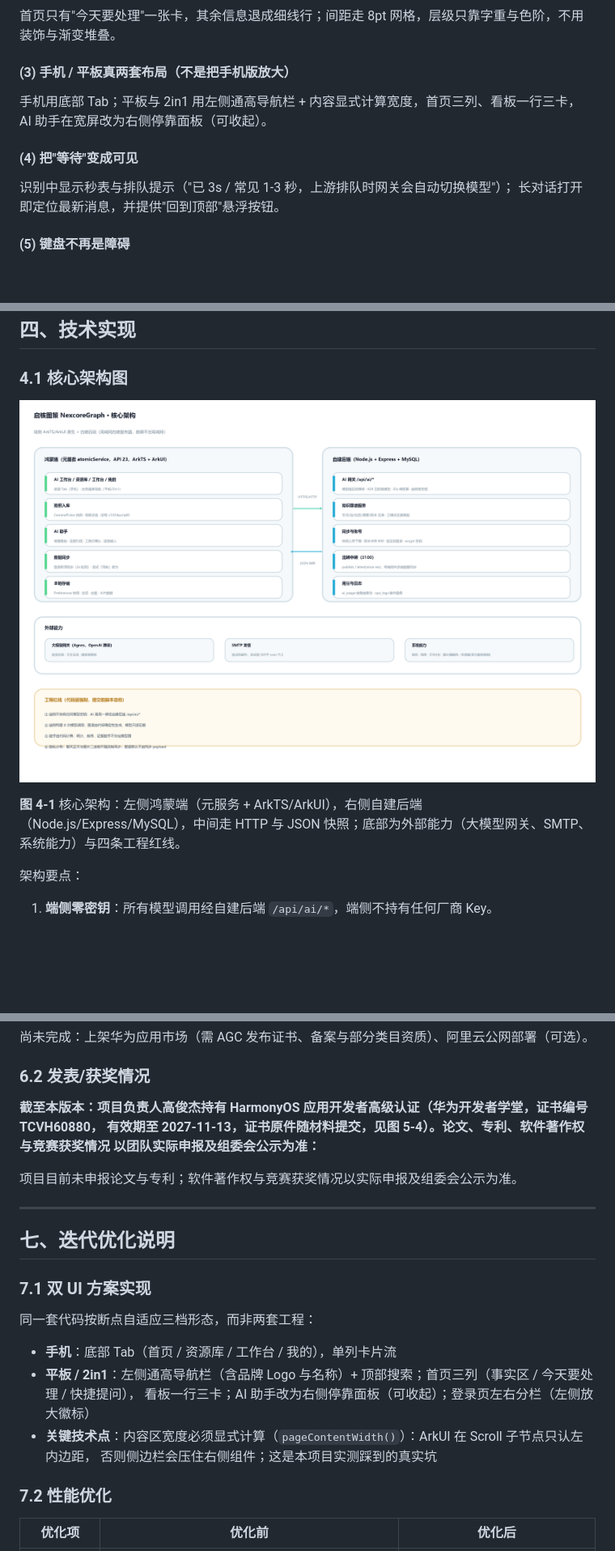
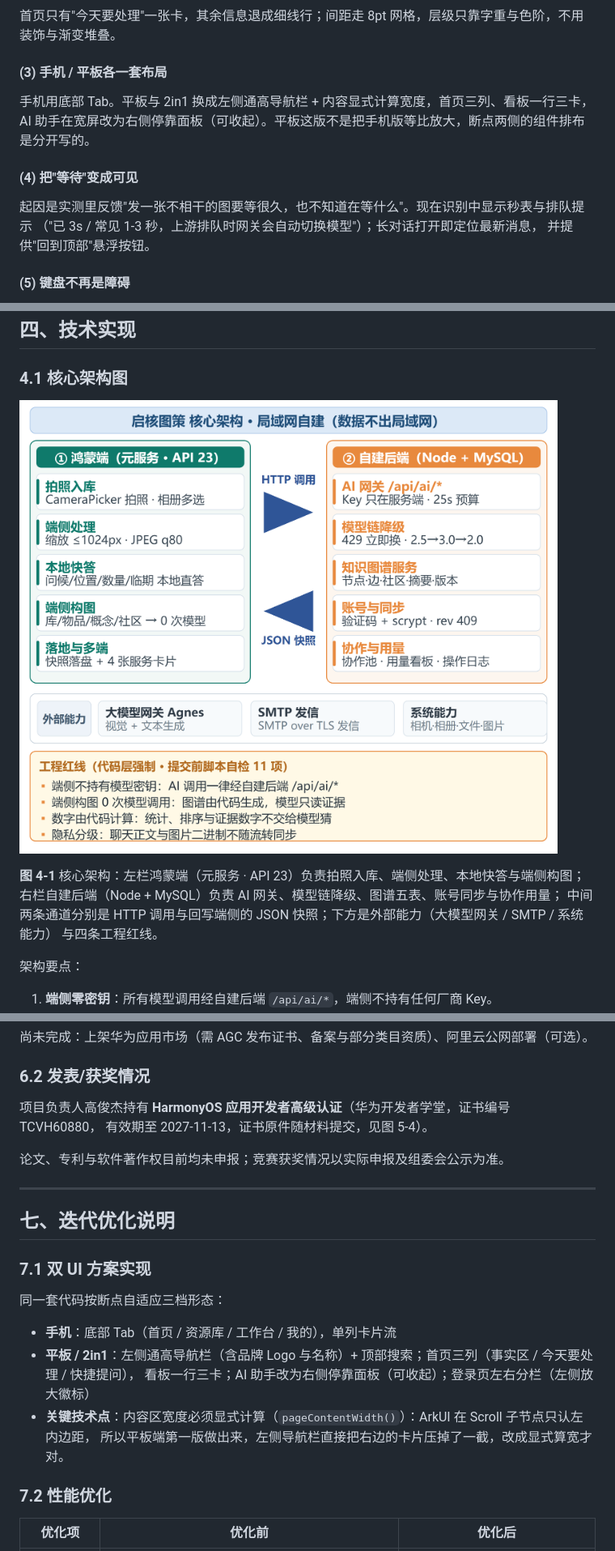
Before and after one commit to yan-stone-computer/NexcoreGraph, a Markdown page: docs/作品介绍文档.md, 3 parts joined by grey strips. Shown at 81% size. GitHub-like rendering; pictures changed too: docs/images/arch-diagram.png; blank space fills up the shorter version.

```diff
--- a/docs/作品介绍文档.md
+++ b/docs/作品介绍文档.md
@@ -243,15 +242,16 @@ AI 识别结果以"待补全"卡片呈现，缺失字段才需要用户动手，
 
 首页只有"今天要处理"一张卡，其余信息退成细线行；间距走 8pt 网格，层级只靠字重与色阶，不用装饰与渐变堆叠。
 
-#### (3) 手机 / 平板真两套布局（不是把手机版放大）
+#### (3) 手机 / 平板各一套布局
 
-手机用底部 Tab；平板与 2in1 用左侧通高导航栏 + 内容显式计算宽度，首页三列、看板一行三卡，
-AI 助手在宽屏改为右侧停靠面板（可收起）。
+手机用底部 Tab。平板与 2in1 换成左侧通高导航栏 + 内容显式计算宽度，首页三列、看板一行三卡，
+AI 助手在宽屏改为右侧停靠面板（可收起）。平板这版不是把手机版等比放大，断点两侧的组件排布是分开写的。
 
 #### (4) 把"等待"变成可见
 
-识别中显示秒表与排队提示（"已 3s / 常见 1-3 秒，上游排队时网关会自动切换模型"）；
-长对话打开即定位最新消息，并提供"回到顶部"悬浮按钮。
+起因是实测里反馈"发一张不相干的图要等很久，也不知道在等什么"。现在识别中显示秒表与排队提示
+（"已 3s / 常见 1-3 秒，上游排队时网关会自动切换模型"）；长对话打开即定位最新消息，
+并提供"回到顶部"悬浮按钮。
 
 #### (5) 键盘不再是障碍
 
@@ -369,7 +369,10 @@ AI 用量统计（端侧上报 → 后端按路由聚合，可看调用数/平
 
 ![核心架构图](./images/arch-diagram.png)
 
-**图 4-1** 核心架构：左侧鸿蒙端（元服务 + ArkTS/ArkUI），右侧自建后端（Node.js/Express/MySQL），中间走 HTTP 与 JSON 快照；底部为外部能力（大模型网关、SMTP、系统能力）与四条工程红线。
+**图 4-1** 核心架构：左栏鸿蒙端（元服务 · API 23）负责拍照入库、端侧处理、本地快答与端侧构图；
+右栏自建后端（Node + MySQL）负责 AI 网关、模型链降级、图谱五表、账号同步与协作用量；
+中间两条通道分别是 HTTP 调用与回写端侧的 JSON 快照；下方是外部能力（大模型网关 / SMTP / 系统能力）
+与四条工程红线。
 
 架构要点：
 
@@ -592,11 +596,10 @@ AI 拍的"胡萝卜"标的是 14 天；筛选行里也没有出现"冷藏/冷冻
 
 ### 6.2 发表/获奖情况
 
-**截至本版本：项目负责人高俊杰持有 HarmonyOS 应用开发者高级认证（华为开发者学堂，证书编号 TCVH60880，
-有效期至 2027-11-13，证书原件随材料提交，见图 5-4）。论文、专利、软件著作权与竞赛获奖情况
-以团队实际申报及组委会公示为准：**
+项目负责人高俊杰持有 **HarmonyOS 应用开发者高级认证**（华为开发者学堂，证书编号 TCVH60880，
+有效期至 2027-11-13，证书原件随材料提交，见图 5-4）。
 
-项目目前未申报论文与专利；软件著作权与竞赛获奖情况以实际申报及组委会公示为准。
+论文、专利与软件著作权目前均未申报；竞赛获奖情况以实际申报及组委会公示为准。
 
 
 ---
@@ -605,13 +608,13 @@ AI 拍的"胡萝卜"标的是 14 天；筛选行里也没有出现"冷藏/冷冻
 
 ### 7.1 双 UI 方案实现
 
-同一套代码按断点自适应三档形态，而非两套工程：
+同一套代码按断点自适应三档形态：
 
 - **手机**：底部 Tab（首页 / 资源库 / 工作台 / 我的），单列卡片流
 - **平板 / 2in1**：左侧通高导航栏（含品牌 Logo 与名称）+ 顶部搜索；首页三列（事实区 / 今天要处理 / 快捷提问），
   看板一行三卡；AI 助手改为右侧停靠面板（可收起）；登录页左右分栏（左侧放大徽标）
 - **关键技术点**：内容区宽度必须显式计算（`pageContentWidth()`）：ArkUI 在 Scroll 子节点只认左内边距，
-  否则侧边栏会压住右侧组件；这是本项目实测踩到的真实坑
+  所以平板端第一版做出来，左侧导航栏直接把右边的卡片压掉了一截，改成显式算宽才对。
 
 ### 7.2 性能优化
 
```
Also changed, not shown: other parts of docs/作品介绍文档.md (+16 -16 lines), 4 other files.
